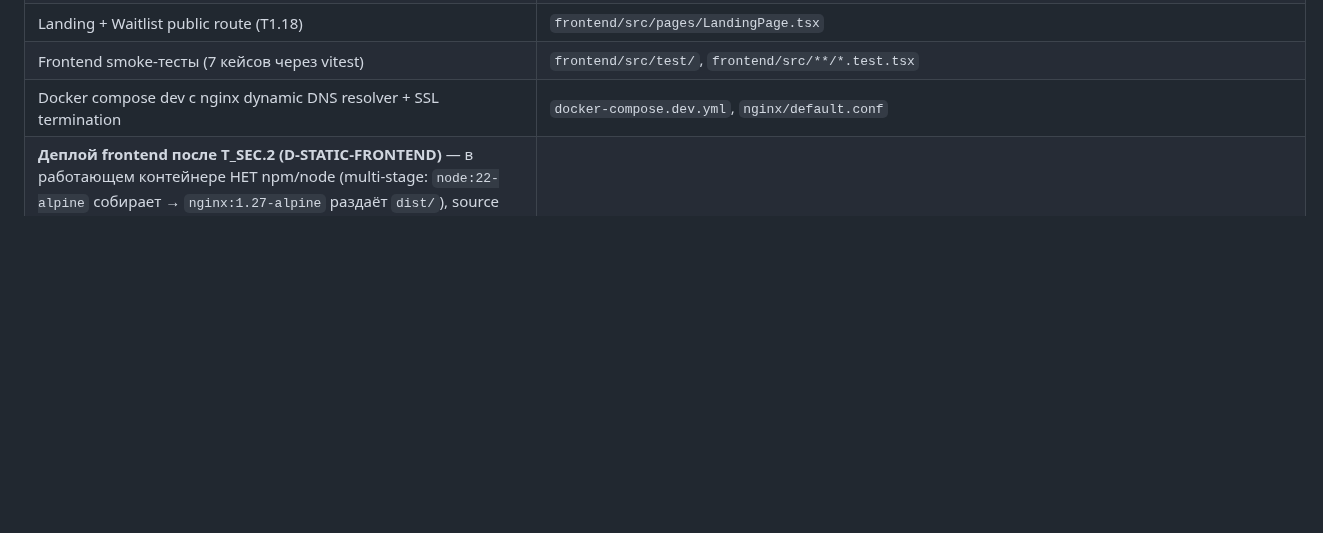
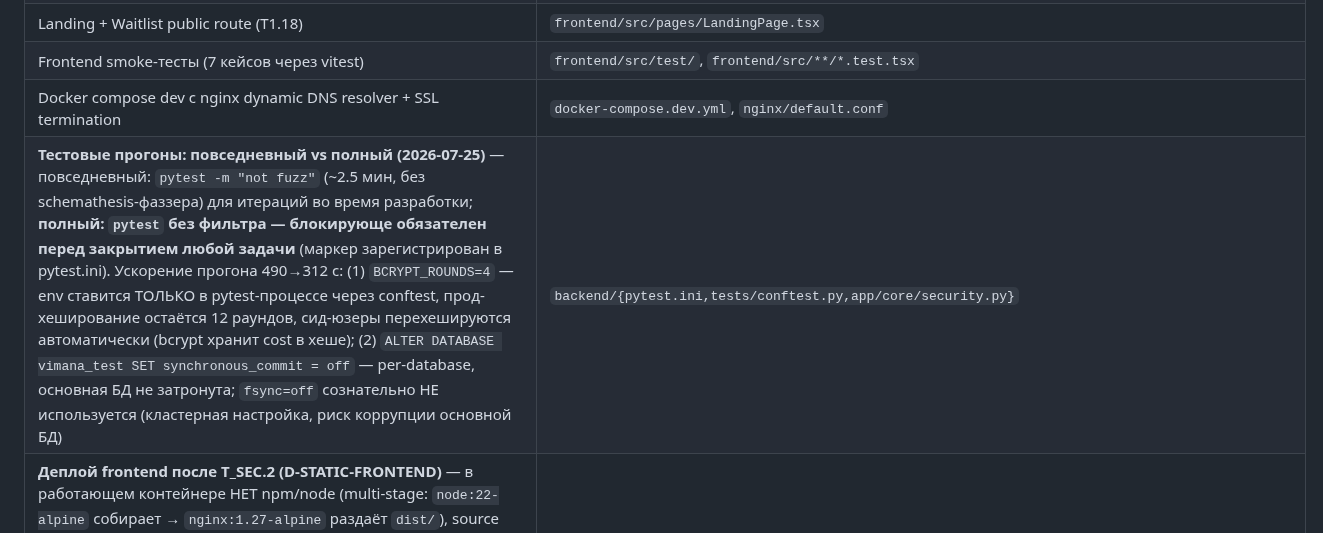
Before and after one commit to Azzot88/Vimana, a Markdown page: PRD/TECHSTATE.md, the part around the change. Drawn GitHub-style; blank space fills up the shorter version.

Commit message:
techstate test modes

```diff
--- a/PRD/TECHSTATE.md
+++ b/PRD/TECHSTATE.md
@@ -168,6 +168,7 @@
 | Landing + Waitlist public route (T1.18) | `frontend/src/pages/LandingPage.tsx` |
 | Frontend smoke-тесты (7 кейсов через vitest) | `frontend/src/test/`, `frontend/src/**/*.test.tsx` |
 | Docker compose dev с nginx dynamic DNS resolver + SSL termination | `docker-compose.dev.yml`, `nginx/default.conf` |
+| **Тестовые прогоны: повседневный vs полный (2026-07-25)** — повседневный: `pytest -m "not fuzz"` (~2.5 мин, без schemathesis-фаззера) для итераций во время разработки; **полный: `pytest` без фильтра — блокирующе обязателен перед закрытием любой задачи** (маркер зарегистрирован в pytest.ini). Ускорение прогона 490→312 с: (1) `BCRYPT_ROUNDS=4` — env ставится ТОЛЬКО в pytest-процессе через conftest, прод-хеширование остаётся 12 раундов, сид-юзеры перехешируются автоматически (bcrypt хранит cost в хеше); (2) `ALTER DATABASE vimana_test SET synchronous_commit = off` — per-database, основная БД не затронута; `fsync=off` сознательно НЕ используется (кластерная настройка, риск коррупции основной БД) | `backend/{pytest.ini,tests/conftest.py,app/core/security.py}` |
 | **Деплой frontend после T_SEC.2 (D-STATIC-FRONTEND)** — в работающем контейнере НЕТ npm/node (multi-stage: `node:22-alpine` собирает → `nginx:1.27-alpine` раздаёт `dist/`), source volume-mount убран. `docker compose exec frontend npm run build` → «npm: executable file not found»; `restart frontend` НЕ подхватывает изменения исходников. Единственный способ выкатить фронт (включая один только `version.ts`): `docker compose -f docker-compose.dev.yml up -d --build frontend` | `frontend/Dockerfile`, `docker-compose.dev.yml` |
 | Nginx custom 502/503/504 page с auto-refresh + healthcheck-based startup (2026-07-14) | `nginx/_error.html`, `nginx/default.conf`, `docker-compose.dev.yml` |
 | Vite build vendor chunk splitting (react/i18n/phone) — main bundle < 500 kB | `frontend/vite.config.ts`, `frontend/package.json` |
```
Also changed, not shown: PRD/CHANGELOG.md (+2 -0 lines).
